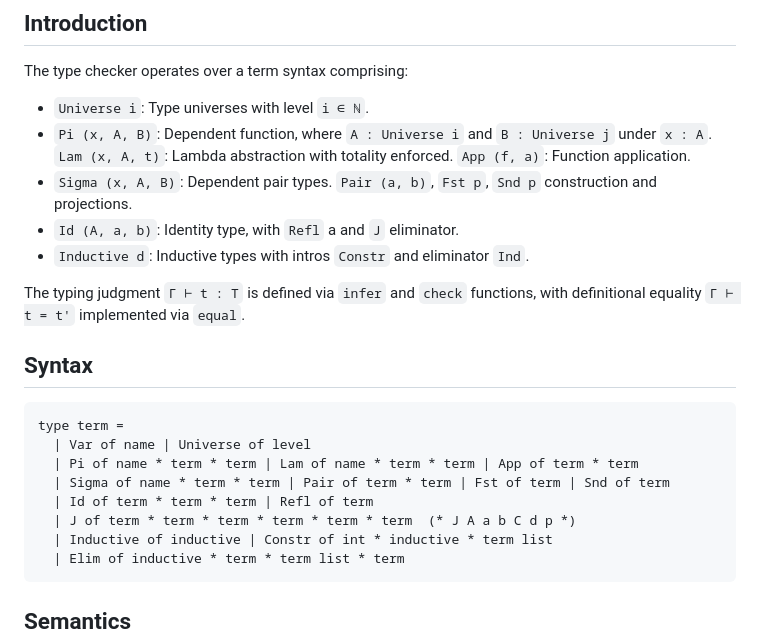
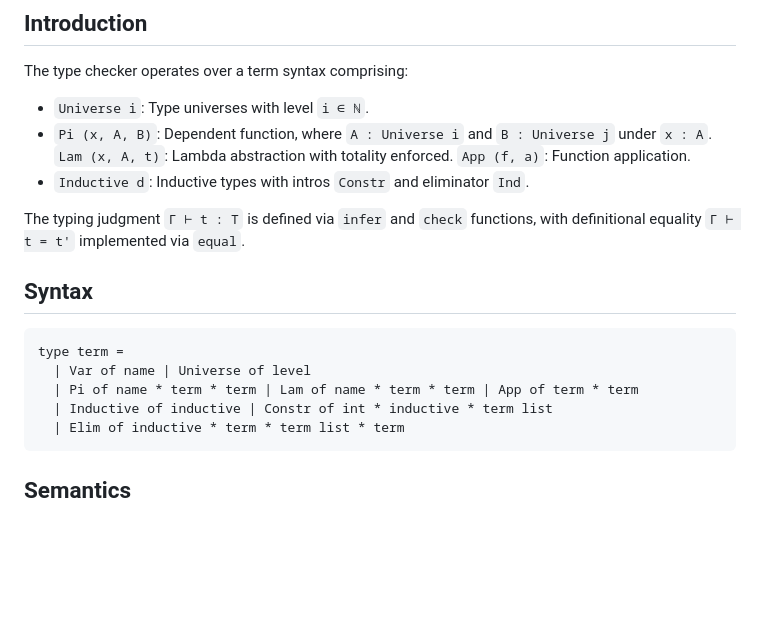
Before and after one commit to groupoid/christine, a Markdown page: README.md, the part around the change. GitHub-like rendering; blank space fills up the shorter version.

````diff
--- a/README.md
+++ b/README.md
@@ -19,9 +19,6 @@ The type checker operates over a term syntax comprising:
 * `Pi (x, A, B)`: Dependent function, where `A : Universe i` and `B : Universe j` under `x : A`.
   `Lam (x, A, t)`: Lambda abstraction with totality enforced.
   `App (f, a)`: Function application.
-* `Sigma (x, A, B)`: Dependent pair types.
-  `Pair (a, b)`, `Fst p`, `Snd p` construction and projections.
-* `Id (A, a, b)`: Identity type, with `Refl` a and `J` eliminator.
 * `Inductive d`: Inductive types with intros `Constr` and eliminator `Ind`.
 
 The typing judgment `Γ ⊢ t : T` is defined via `infer` and `check` functions,
@@ -33,9 +30,6 @@ with definitional equality `Γ ⊢ t = t'` implemented via `equal`.
 type term =
   | Var of name | Universe of level
   | Pi of name * term * term | Lam of name * term * term | App of term * term
-  | Sigma of name * term * term | Pair of term * term | Fst of term | Snd of term
-  | Id of term * term * term | Refl of term
-  | J of term * term * term * term * term * term  (* J A a b C d p *)
   | Inductive of inductive | Constr of int * inductive * term list
   | Elim of inductive * term * term list * term
 ```
````
